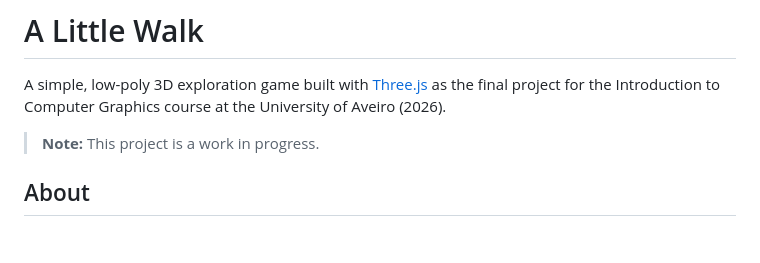
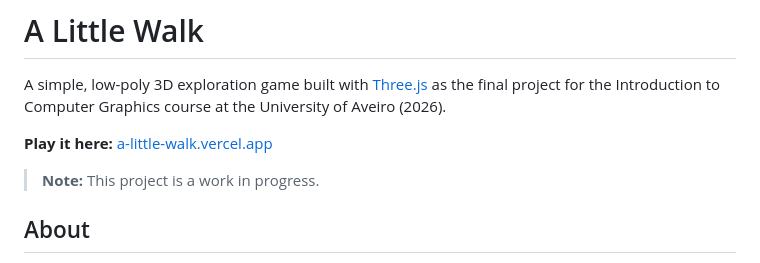
Before and after one commit to goncalooliveirasilva/a-little-walk, a Markdown page: README.md, the part around the change. Drawn GitHub-style; blank space fills up the shorter version.

```diff
--- a/README.md
+++ b/README.md
@@ -1,6 +1,8 @@
 # A Little Walk
 
 A simple, low-poly 3D exploration game built with [Three.js](https://threejs.org/) as the final project for the Introduction to Computer Graphics course at the University of Aveiro (2026).
+
+**Play it here:** [a-little-walk.vercel.app](https://a-little-walk.vercel.app/)
 
 > **Note:** This project is a work in progress.
 
```
